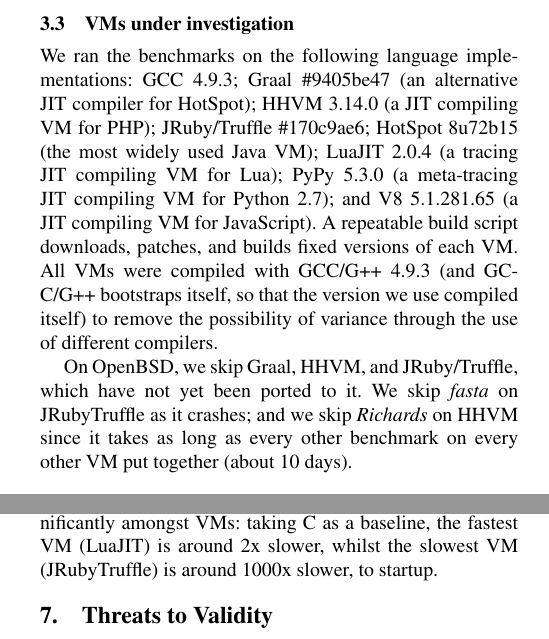
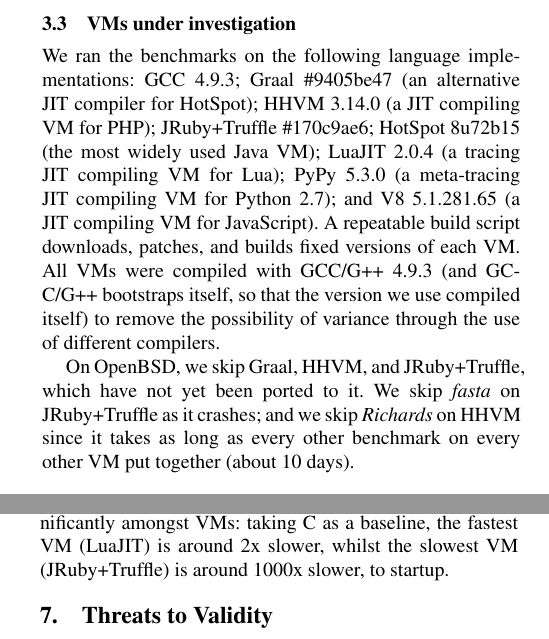
Before and after one commit to softdevteam/warmup_paper, a LaTeX paper (warmup.tex): two parts of the columns of pages 3 and 8 of 13, joined at a grey line, cut so that both start at the same text. Compiled offline with pdfLaTeX; a missing font is replaced by an installed copy or a similar font.

Commit message:
First spell check round.

```diff
--- a/warmup.tex
+++ b/warmup.tex
@@ -363,7 +360,7 @@
 
 We ran the benchmarks on the following language implementations: GCC 4.9.3;
 Graal \#9405be47 (an alternative JIT compiler for HotSpot); HHVM 3.14.0 (a JIT
-compiling VM for PHP); JRuby/Truffle \#170c9ae6; HotSpot 8u72b15 (the most widely used Java
+compiling VM for PHP); JRuby+Truffle \#170c9ae6; HotSpot 8u72b15 (the most widely used Java
 VM); LuaJIT 2.0.4 (a tracing JIT compiling VM for Lua); PyPy 5.3.0 (a
 meta-tracing JIT compiling VM for Python 2.7); and V8 5.1.281.65 (a JIT
 compiling VM for JavaScript). A repeatable build script downloads, patches,
@@ -371,8 +368,8 @@
 (and GCC/G++ bootstraps itself, so that the version we use compiled itself)
 to remove the possibility of variance through the use of different compilers.
 
-On OpenBSD, we skip Graal, HHVM, and JRuby/Truffle, which have not yet been
-ported to it. We skip \fasta on JRubyTruffle as it crashes;
+On OpenBSD, we skip Graal, HHVM, and JRuby+Truffle, which have not yet been
+ported to it. We skip \fasta on JRuby+Truffle as it crashes;
 and we skip \richards on HHVM since it takes as long as every other benchmark
 on every other VM put together (about 10 days).
 
@@ -917,7 +914,7 @@
 start and thus partly reflect disk speed etc. (though both machines load VMs
 from an SSD). As this data clearly shows, startup time varies significantly amongst VMs:
 taking C as a baseline, the fastest VM (LuaJIT) is around 2x slower, whilst the
-slowest VM (JRubyTruffle) is around 1000x slower, to startup.
+slowest VM (JRuby+Truffle) is around 1000x slower, to startup.
 
 \begin{table}[t]
 \centering
```
Also changed, not shown: warmup.tex (17 more changed lines).
